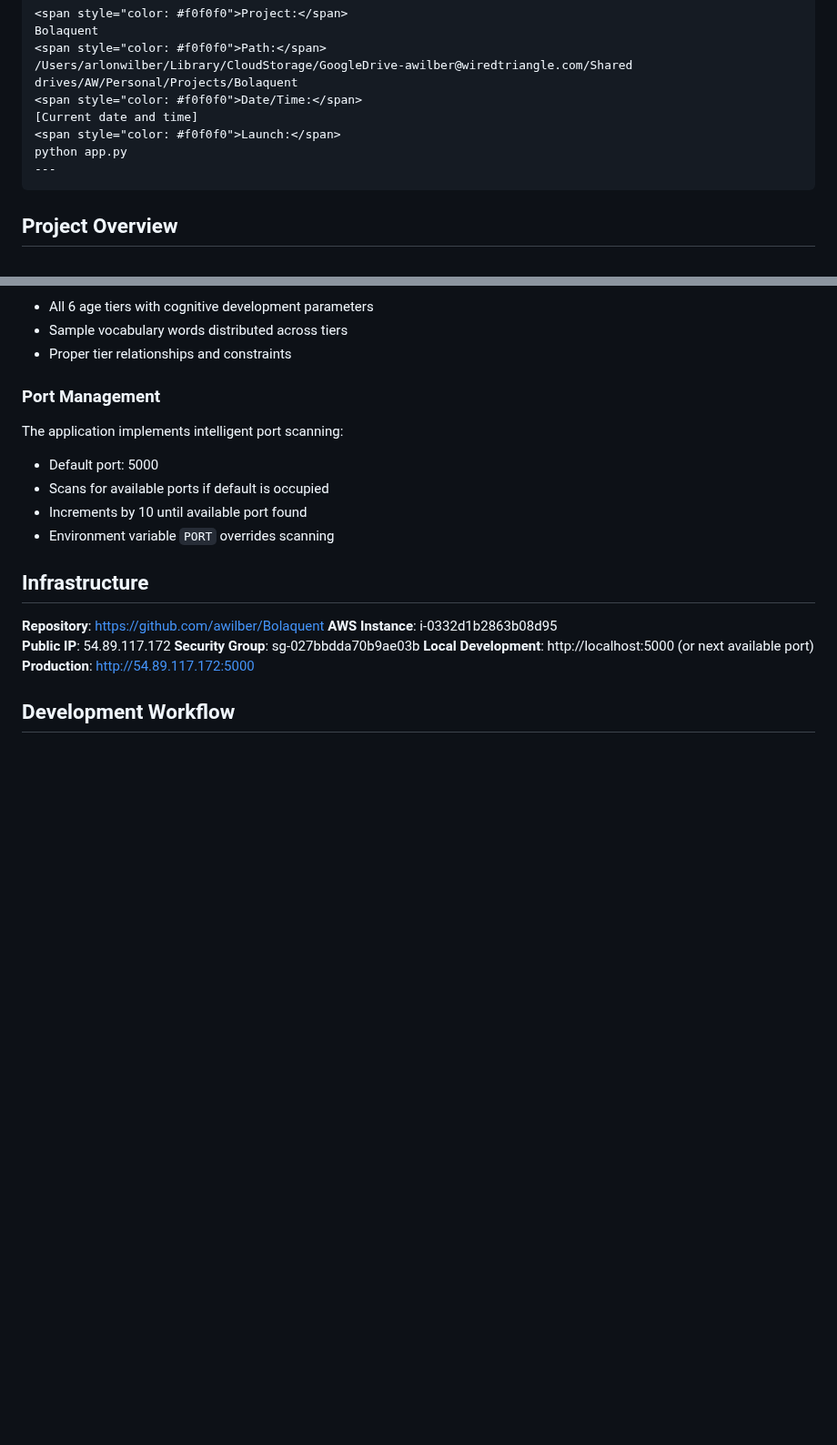
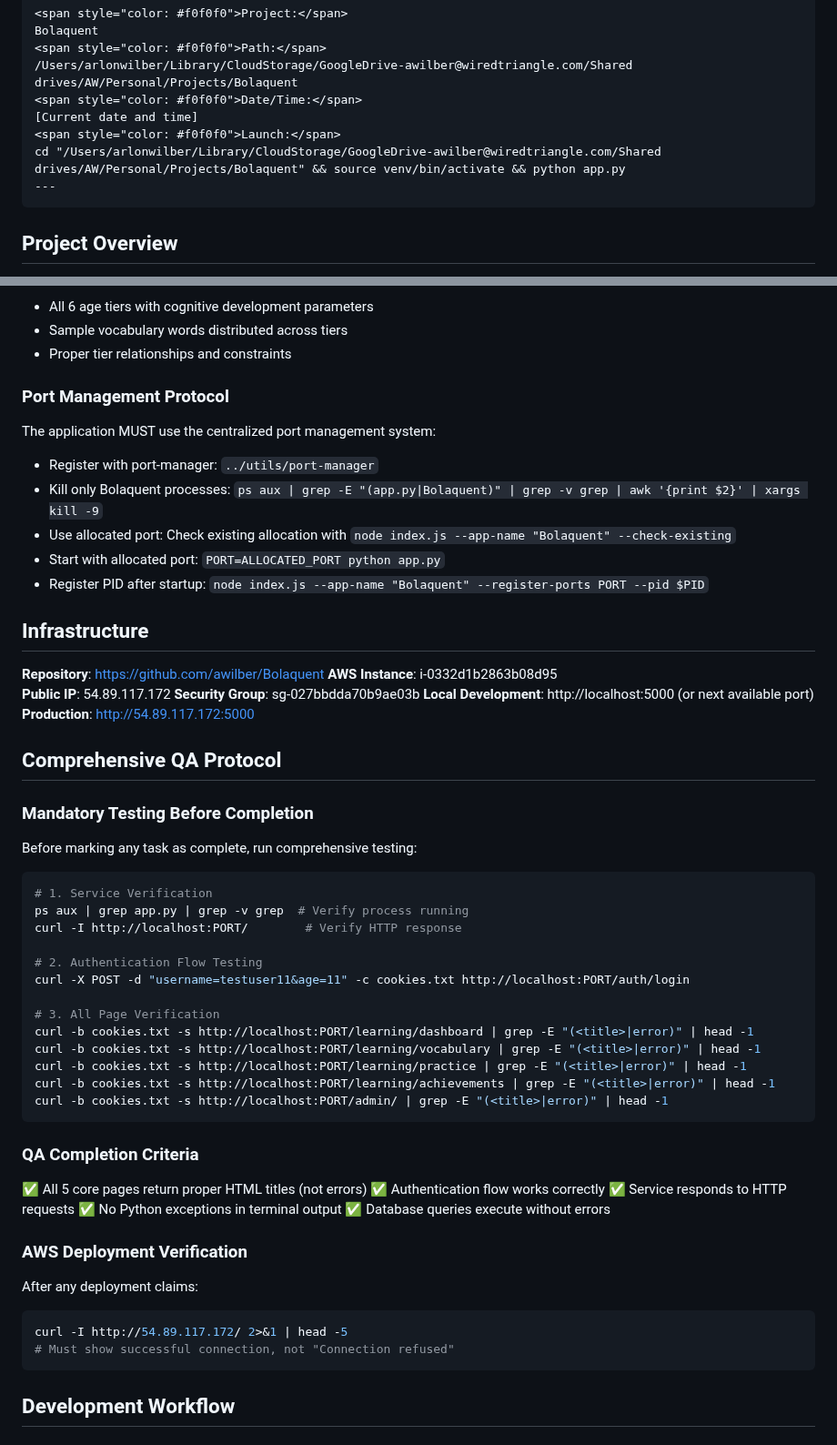
Before and after one commit to awilber/Bolaquent, a Markdown page: CLAUDE.md, 2 parts joined by grey strips. Shown at 91% size. Drawn GitHub-style; blank space fills up the shorter version.

Commit message:
Enhance CLAUDE.md with comprehensive QA and port management protocols
- Added mandatory port management protocol using ../utils/port-manager
- Enhanced QA testing requirements with specific test commands
- Added AWS deployment verification requirements
- Updated launch command to include full path and venv activation
- Improved completion criteria with specific verification steps

🤖 Generated with [Claude Code](https://claude.ai/code)

Co-Authored-By: Claude <noreply@anthropic.com>

````diff
--- a/CLAUDE.md
+++ b/CLAUDE.md
@@ -14,7 +14,7 @@ Bolaquent
 <span style="color: #f0f0f0">Date/Time:</span>
 [Current date and time]
 <span style="color: #f0f0f0">Launch:</span>
-python app.py
+cd "/Users/arlonwilber/Library/CloudStorage/GoogleDrive-awilber@wiredtriangle.com/Shared drives/AW/Personal/Projects/Bolaquent" && source venv/bin/activate && python app.py
 ---
 ```
 
@@ -125,12 +125,13 @@ The application auto-creates tables and sample data on first run. The `init_db()
 - Sample vocabulary words distributed across tiers
 - Proper tier relationships and constraints
 
-### Port Management
-The application implements intelligent port scanning:
-- Default port: 5000
-- Scans for available ports if default is occupied
-- Increments by 10 until available port found
-- Environment variable `PORT` overrides scanning
+### Port Management Protocol
+The application MUST use the centralized port management system:
+- Register with port-manager: `../utils/port-manager`
+- Kill only Bolaquent processes: `ps aux | grep -E "(app.py|Bolaquent)" | grep -v grep | awk '{print $2}' | xargs kill -9`
+- Use allocated port: Check existing allocation with `node index.js --app-name "Bolaquent" --check-existing`
+- Start with allocated port: `PORT=ALLOCATED_PORT python app.py`
+- Register PID after startup: `node index.js --app-name "Bolaquent" --register-ports PORT --pid $PID`
 
 ## Infrastructure
 
@@ -140,6 +141,40 @@ The application implements intelligent port scanning:
 **Security Group**: sg-027bbdda70b9ae03b
 **Local Development**: http://localhost:5000 (or next available port)
 **Production**: http://54.89.117.172:5000
+
+## Comprehensive QA Protocol
+
+### Mandatory Testing Before Completion
+Before marking any task as complete, run comprehensive testing:
+```bash
+# 1. Service Verification
+ps aux | grep app.py | grep -v grep  # Verify process running
+curl -I http://localhost:PORT/        # Verify HTTP response
+
+# 2. Authentication Flow Testing
+curl -X POST -d "username=testuser11&age=11" -c cookies.txt http://localhost:PORT/auth/login
+
+# 3. All Page Verification
+curl -b cookies.txt -s http://localhost:PORT/learning/dashboard | grep -E "(<title>|error)" | head -1
+curl -b cookies.txt -s http://localhost:PORT/learning/vocabulary | grep -E "(<title>|error)" | head -1
+curl -b cookies.txt -s http://localhost:PORT/learning/practice | grep -E "(<title>|error)" | head -1
+curl -b cookies.txt -s http://localhost:PORT/learning/achievements | grep -E "(<title>|error)" | head -1
+curl -b cookies.txt -s http://localhost:PORT/admin/ | grep -E "(<title>|error)" | head -1
+```
+
+### QA Completion Criteria
+✅ All 5 core pages return proper HTML titles (not errors)
+✅ Authentication flow works correctly
+✅ Service responds to HTTP requests
+✅ No Python exceptions in terminal output
+✅ Database queries execute without errors
+
+### AWS Deployment Verification
+After any deployment claims:
+```bash
+curl -I http://54.89.117.172/ 2>&1 | head -5
+# Must show successful connection, not "Connection refused"
+```
 
 ## Development Workflow
 
````
